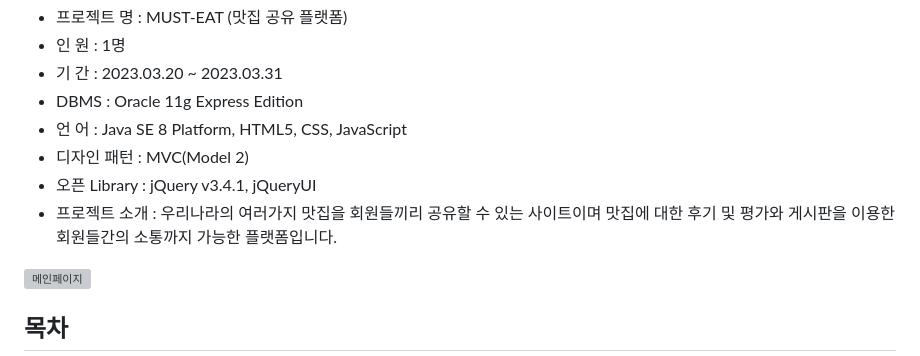
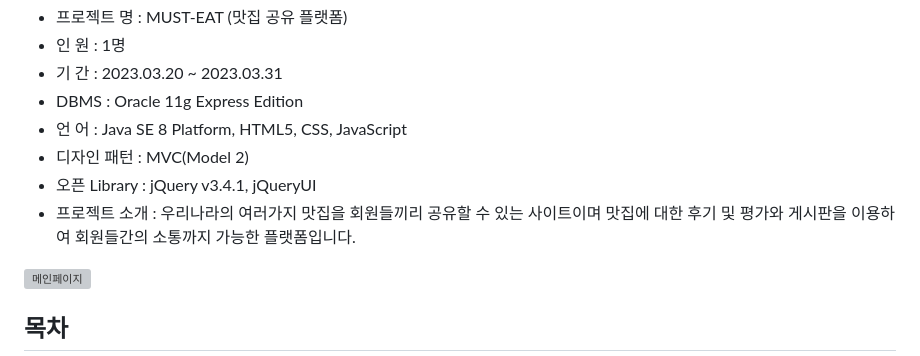
Before and after one commit to houn7145/musteat, a Markdown page: README.md, the part around the change. Rendered like a GitHub page; grey boxes are pictures that could not be loaded.

```diff
--- a/README.md
+++ b/README.md
@@ -9,7 +9,7 @@
 - 언 어 : Java SE 8 Platform, HTML5, CSS, JavaScript
 - 디자인 패턴 : MVC(Model 2)
 - 오픈 Library : jQuery v3.4.1, jQueryUI
--  프로젝트 소개 : 우리나라의 여러가지 맛집을 회원들끼리 공유할 수 있는 사이트이며 맛집에 대한 후기 및 평가와 게시판을 이용한 회원들간의 소통까지 가능한 플랫폼입니다.<br>
+-  프로젝트 소개 : 우리나라의 여러가지 맛집을 회원들끼리 공유할 수 있는 사이트이며 맛집에 대한 후기 및 평가와 게시판을 이용하여 회원들간의 소통까지 가능한 플랫폼입니다.<br>
 
 ![메인페이지](https://user-images.githubusercontent.com/119472243/229347750-c0f3c536-80d0-4e9f-a0c2-5beddcbb1a7d.png)
 
```
